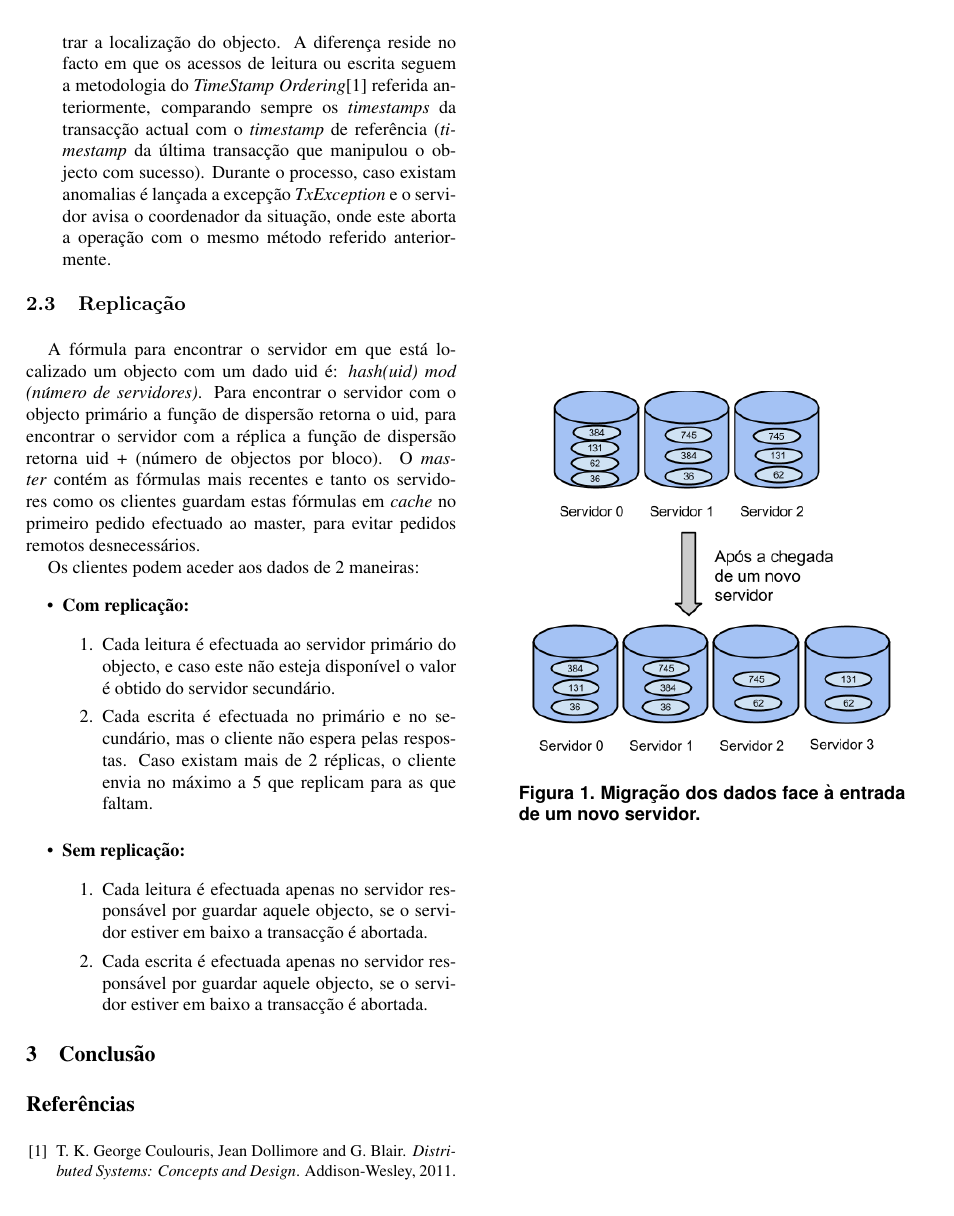
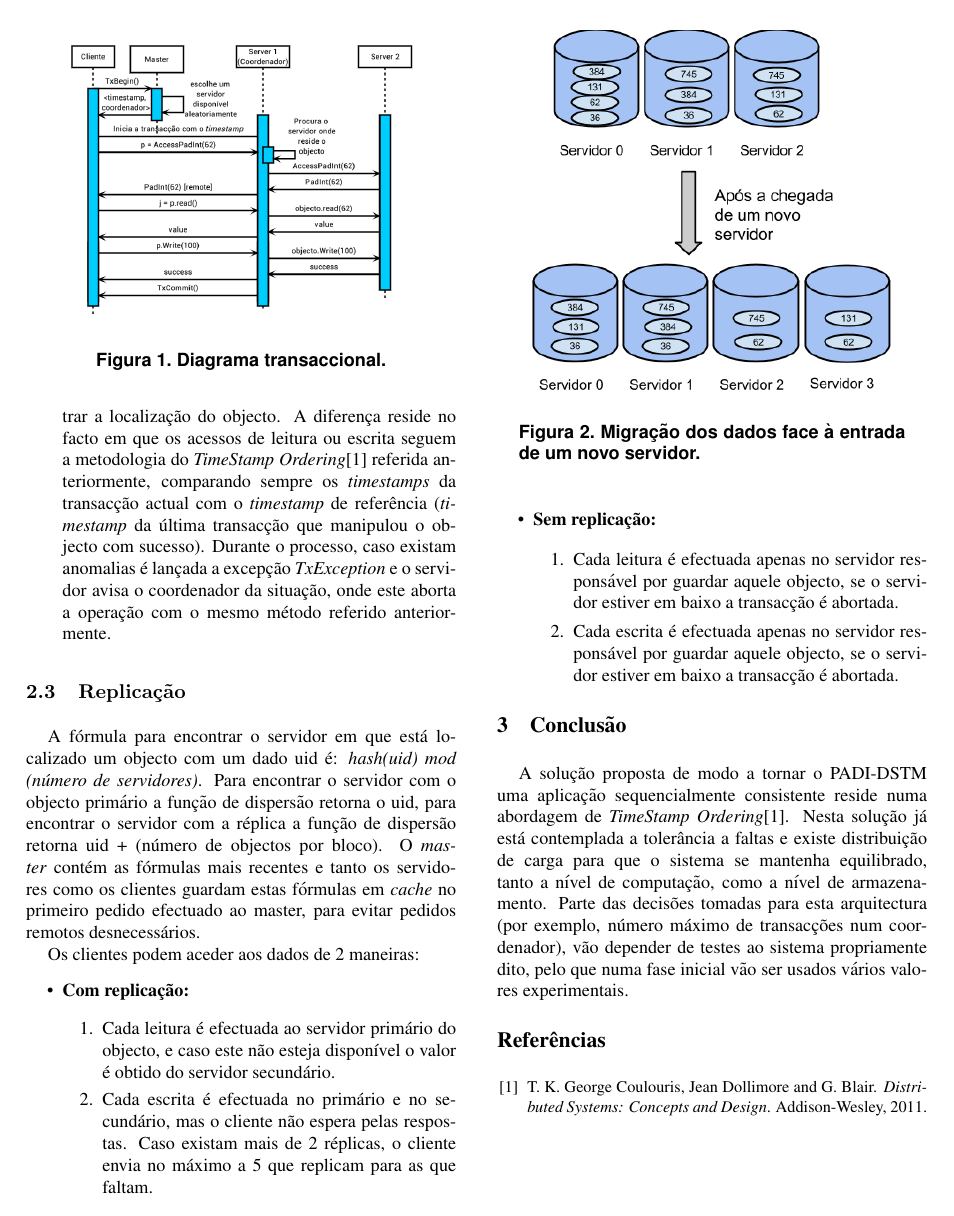
Before and after one commit to teofcafe/PADI-DSTM-Project-2013-14, a LaTeX paper (latex8.tex, which reads Conclusion.tex, Transaction.tex): page 4 of 4. Compiled offline with pdfLaTeX.

Commit message:
versao final do relatorio

```diff
--- a/Conclusion.tex
+++ b/Conclusion.tex
@@ -1 +1,3 @@
 \section{Conclusão}
+
+A solução proposta de modo a tornar o PADI-DSTM uma aplicação sequencialmente consistente reside numa abordagem de \textit{TimeStamp Ordering}[1].  Nesta solução já está contemplada a tolerância a faltas e existe distribuição de carga para que o sistema se mantenha equilibrado, tanto a nível de computação, como a nível de armazenamento. Parte das decisões tomadas para esta arquitectura (por exemplo, número máximo de transacções num coordenador), vão depender de testes ao sistema propriamente dito, pelo que numa fase inicial vão ser usados vários valores experimentais.
--- a/Transaction.tex
+++ b/Transaction.tex
@@ -11,3 +11,9 @@ Quando o cliente faz o pedido ao \textit{master} (com o método \textit{TxBegin(
 
 \item[Acesso a um Objecto:] O processo de leitura ou escrita é semelhante ao da criação do objecto, na medida em que também é usada a mesma fórmula para encontrar a localização do objecto. A diferença reside no facto em que os acessos de leitura ou escrita seguem a metodologia do \textit{TimeStamp Ordering}[1] referida anteriormente, comparando sempre os \textit{timestamps} da transacção actual com o \textit{timestamp} de referência (\textit{timestamp} da última transacção que manipulou o objecto com sucesso). Durante o processo, caso existam anomalias é lançada a excepção \textit{TxException} e o servidor avisa o coordenador da situação, onde este aborta a operação com o mesmo método referido anteriormente.
 \end{description}
+
+\begin{figure}
+\centering
+\includegraphics[width=0.4\textwidth]{transaccao.png}
+\caption{\label{fig:transaccao}Diagrama transaccional.}
+\end{figure}
```
Also changed, not shown: transaccao.png (added).
